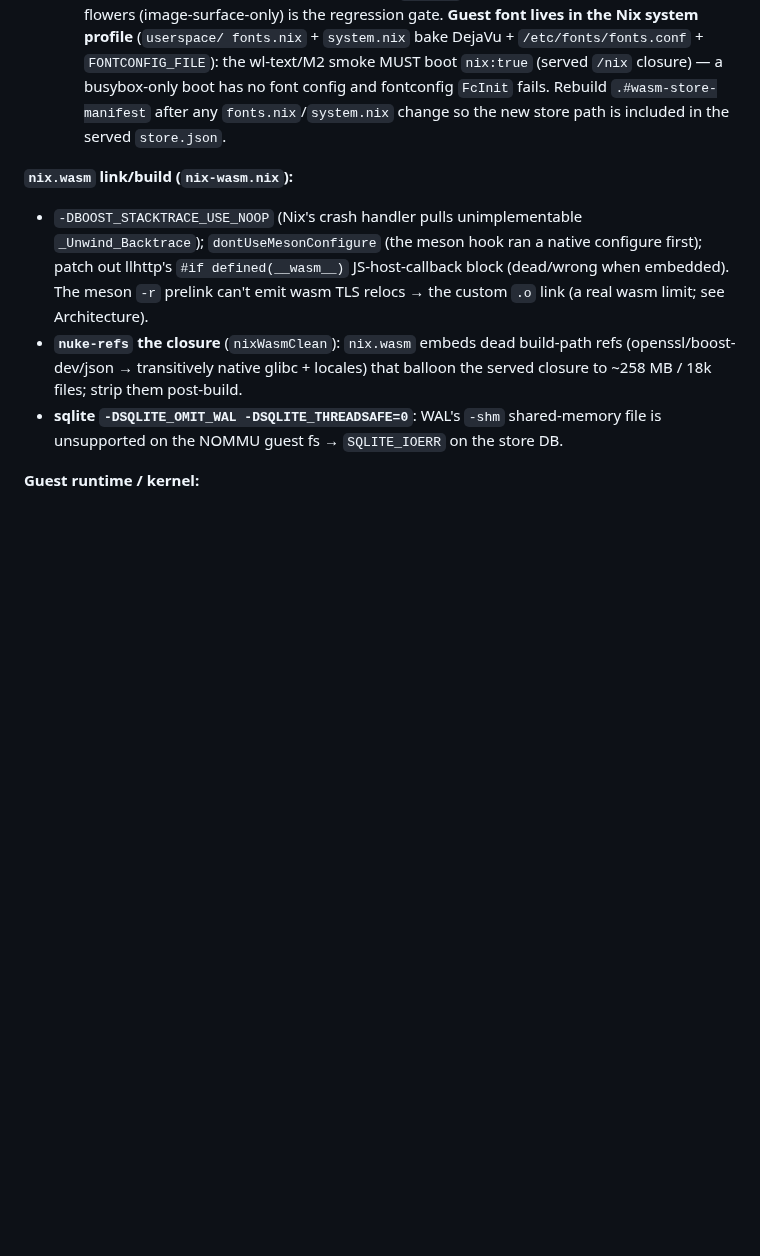
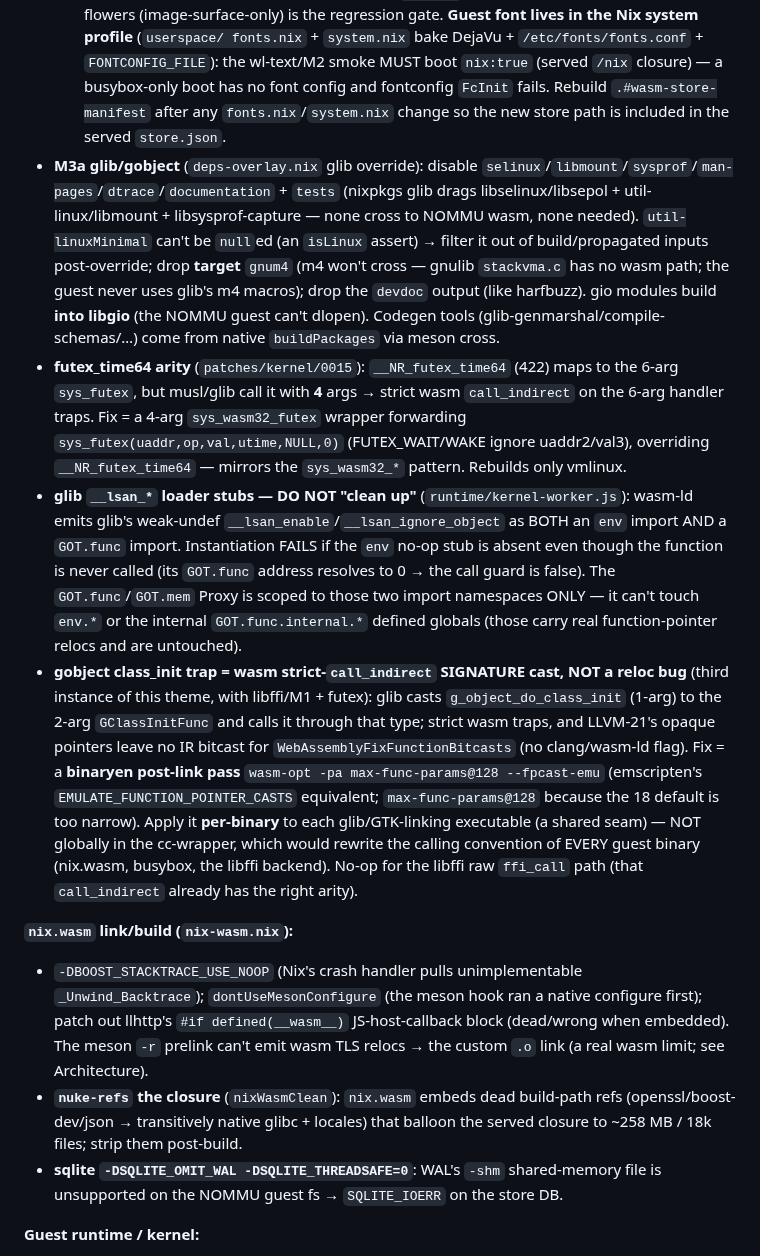
Before and after one commit to codebutler/nix-wasm, a Markdown page: CLAUDE.md, the part around the change. GitHub-like rendering; blank space fills up the shorter version.

Commit message:
docs: M3a glib/gobject hard-won learnings (glib override, futex_time64, lsan stubs, fpcast-emu)
Records the M3a Task 1 foundations + the review's Important note (the __lsan_ env
stubs must not be 'cleaned up' — wasm-ld two-import pattern).

Co-Authored-By: Claude Opus 4.8 (1M context) <noreply@anthropic.com>

```diff
--- a/CLAUDE.md
+++ b/CLAUDE.md
@@ -301,6 +301,38 @@ cross-compile; all in `wasm-cross.nix` / `deps-overlay.nix`):**
   closure) — a busybox-only boot has no font config and fontconfig `FcInit` fails.
   Rebuild `.#wasm-store-manifest` after any `fonts.nix`/`system.nix` change so
   the new store path is included in the served `store.json`.
+- **M3a glib/gobject** (`deps-overlay.nix` glib override): disable
+  `selinux`/`libmount`/`sysprof`/`man-pages`/`dtrace`/`documentation` + `tests`
+  (nixpkgs glib drags libselinux/libsepol + util-linux/libmount + libsysprof-capture
+  — none cross to NOMMU wasm, none needed). `util-linuxMinimal` can't be `null`ed
+  (an `isLinux` assert) → filter it out of build/propagated inputs post-override;
+  drop **target** `gnum4` (m4 won't cross — gnulib `stackvma.c` has no wasm path; the
+  guest never uses glib's m4 macros); drop the `devdoc` output (like harfbuzz). gio
+  modules build **into libgio** (the NOMMU guest can't dlopen). Codegen tools
+  (glib-genmarshal/compile-schemas/…) come from native `buildPackages` via meson cross.
+- **futex_time64 arity** (`patches/kernel/0015`): `__NR_futex_time64` (422) maps to the
+  6-arg `sys_futex`, but musl/glib call it with **4** args → strict wasm
+  `call_indirect` on the 6-arg handler traps. Fix = a 4-arg `sys_wasm32_futex` wrapper
+  forwarding `sys_futex(uaddr,op,val,utime,NULL,0)` (FUTEX_WAIT/WAKE ignore uaddr2/val3),
+  overriding `__NR_futex_time64` — mirrors the `sys_wasm32_*` pattern. Rebuilds only vmlinux.
+- **glib `__lsan_*` loader stubs — DO NOT "clean up"** (`runtime/kernel-worker.js`):
+  wasm-ld emits glib's weak-undef `__lsan_enable`/`__lsan_ignore_object` as BOTH an
+  `env` import AND a `GOT.func` import. Instantiation FAILS if the `env` no-op stub is
+  absent even though the function is never called (its `GOT.func` address resolves to 0
+  → the call guard is false). The `GOT.func`/`GOT.mem` Proxy is scoped to those two
+  import namespaces ONLY — it can't touch `env.*` or the internal `GOT.func.internal.*`
+  defined globals (those carry real function-pointer relocs and are untouched).
+- **gobject class_init trap = wasm strict-`call_indirect` SIGNATURE cast, NOT a reloc
+  bug** (third instance of this theme, with libffi/M1 + futex): glib casts
+  `g_object_do_class_init` (1-arg) to the 2-arg `GClassInitFunc` and calls it through
+  that type; strict wasm traps, and LLVM-21's opaque pointers leave no IR bitcast for
+  `WebAssemblyFixFunctionBitcasts` (no clang/wasm-ld flag). Fix = a **binaryen post-link
+  pass** `wasm-opt -pa max-func-params@128 --fpcast-emu` (emscripten's
+  `EMULATE_FUNCTION_POINTER_CASTS` equivalent; `max-func-params@128` because the 18
+  default is too narrow). Apply it **per-binary** to each glib/GTK-linking executable
+  (a shared seam) — NOT globally in the cc-wrapper, which would rewrite the calling
+  convention of EVERY guest binary (nix.wasm, busybox, the libffi backend). No-op for
+  the libffi raw `ffi_call` path (that `call_indirect` already has the right arity).
 
 **`nix.wasm` link/build (`nix-wasm.nix`):**
 - `-DBOOST_STACKTRACE_USE_NOOP` (Nix's crash handler pulls unimplementable
```
